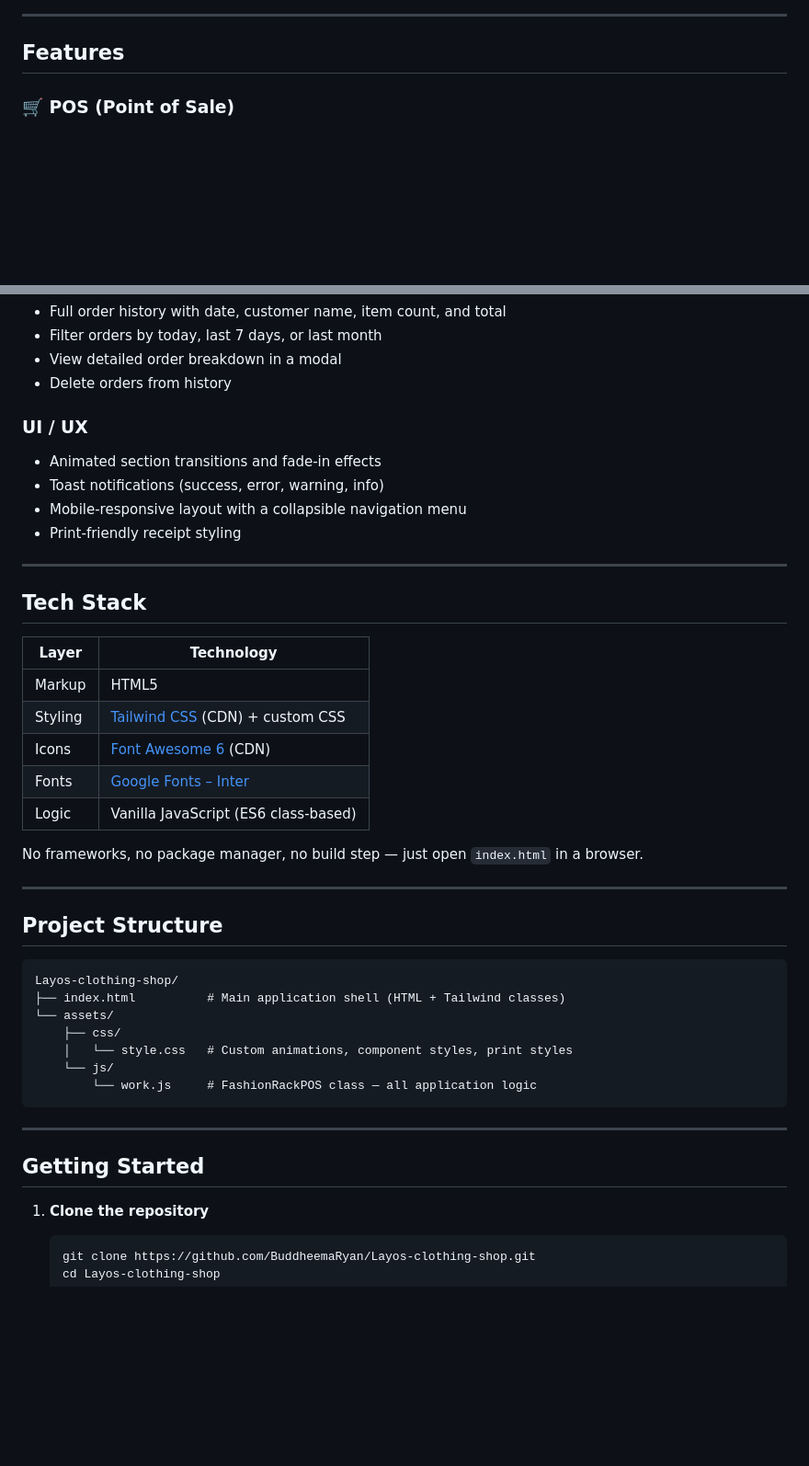
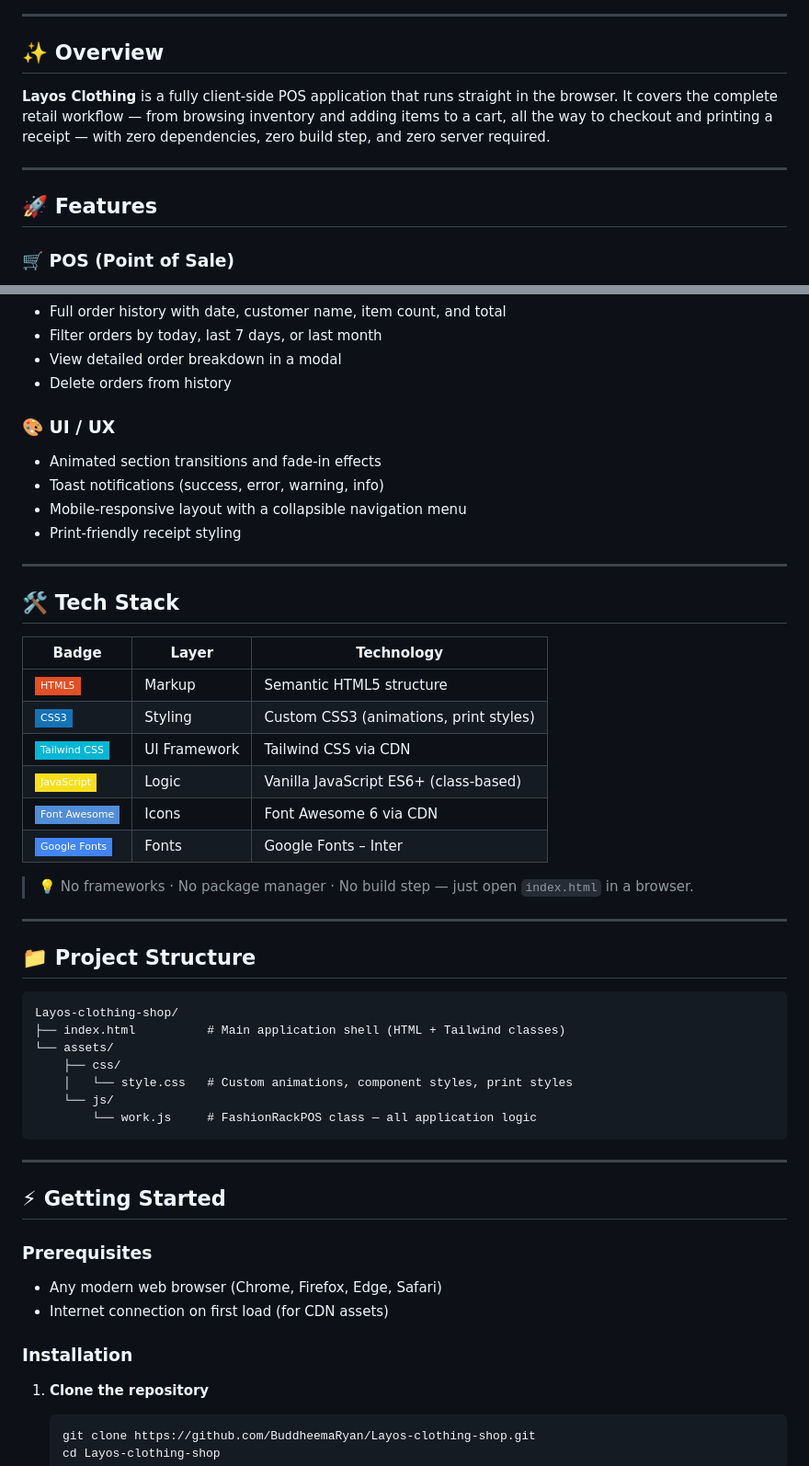
Before and after one commit to BuddheemaRyan/Layos-clothing-shop, a Markdown page: README.md, 2 parts joined by grey strips. Shown at 92% size. Drawn GitHub-style; badges without logos; blank space fills up the shorter version.

````diff
--- a/README.md
+++ b/README.md
@@ -4,7 +21,13 @@ A browser-based **Point of Sale (POS)** system for a clothing retail shop, built
 
 ---
 
-## Features
+## ✨ Overview
+
+**Layos Clothing** is a fully client-side POS application that runs straight in the browser. It covers the complete retail workflow — from browsing inventory and adding items to a cart, all the way to checkout and printing a receipt — with zero dependencies, zero build step, and zero server required.
+
+---
+
+## 🚀 Features
 
 ### 🛒 POS (Point of Sale)
 - Browse products by category (Shirts, Pants, Accessories)
@@ -31,7 +54,7 @@ A browser-based **Point of Sale (POS)** system for a clothing retail shop, built
 - View detailed order breakdown in a modal
 - Delete orders from history
 
-### UI / UX
+### 🎨 UI / UX
 - Animated section transitions and fade-in effects
 - Toast notifications (success, error, warning, info)
 - Mobile-responsive layout with a collapsible navigation menu
@@ -39,21 +62,22 @@ A browser-based **Point of Sale (POS)** system for a clothing retail shop, built
 
 ---
 
-## Tech Stack
+## 🛠️ Tech Stack
 
-| Layer      | Technology                                                  |
-|------------|-------------------------------------------------------------|
-| Markup     | HTML5                                                       |
-| Styling    | [Tailwind CSS](https://tailwindcss.com/) (CDN) + custom CSS |
-| Icons      | [Font Awesome 6](https://fontawesome.com/) (CDN)            |
-| Fonts      | [Google Fonts – Inter](https://fonts.google.com/specimen/Inter) |
-| Logic      | Vanilla JavaScript (ES6 class-based)                        |
+| Badge | Layer | Technology |
+|-------|-------|------------|
+| [![HTML5](https://img.shields.io/badge/HTML5-E34F26?style=flat-square&logo=html5&logoColor=white)](https://developer.mozilla.org/en-US/docs/Web/HTML) | Markup | Semantic HTML5 structure |
+| [![CSS3](https://img.shields.io/badge/CSS3-1572B6?style=flat-square&logo=css3&logoColor=white)](https://developer.mozilla.org/en-US/docs/Web/CSS) | Styling | Custom CSS3 (animations, print styles) |
+| [![Tailwind CSS](https://img.shields.io/badge/Tailwind_CSS-06B6D4?style=flat-square&logo=tailwind-css&logoColor=white)](https://tailwindcss.com/) | UI Framework | Tailwind CSS via CDN |
+| [![JavaScript](https://img.shields.io/badge/JavaScript-F7DF1E?style=flat-square&logo=javascript&logoColor=black)](https://developer.mozilla.org/en-US/docs/Web/JavaScript) | Logic | Vanilla JavaScript ES6+ (class-based) |
+| [![Font Awesome](https://img.shields.io/badge/Font_Awesome-528DD7?style=flat-square&logo=font-awesome&logoColor=white)](https://fontawesome.com/) | Icons | Font Awesome 6 via CDN |
+| [![Google Fonts](https://img.shields.io/badge/Google_Fonts-4285F4?style=flat-square&logo=google&logoColor=white)](https://fonts.google.com/specimen/Inter) | Fonts | Google Fonts – Inter |
 
-No frameworks, no package manager, no build step — just open `index.html` in a browser.
+> 💡 No frameworks · No package manager · No build step — just open `index.html` in a browser.
 
 ---
 
-## Project Structure
+## 📁 Project Structure
 
 ```
 Layos-clothing-shop/
@@ -67,7 +91,13 @@ Layos-clothing-shop/
 
 ---
 
-## Getting Started
+## ⚡ Getting Started
+
+### Prerequisites
+- Any modern web browser (Chrome, Firefox, Edge, Safari)
+- Internet connection on first load (for CDN assets)
+
+### Installation
 
 1. **Clone the repository**
    ```bash
````
Also changed, not shown: other parts of README.md (+60 -10 lines).
